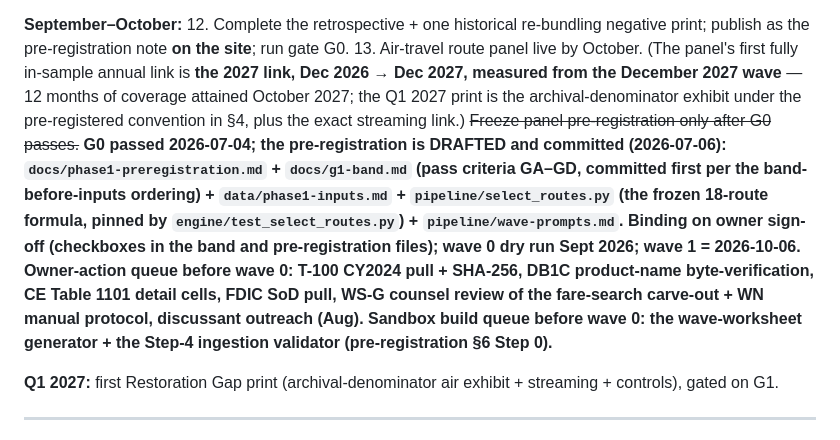
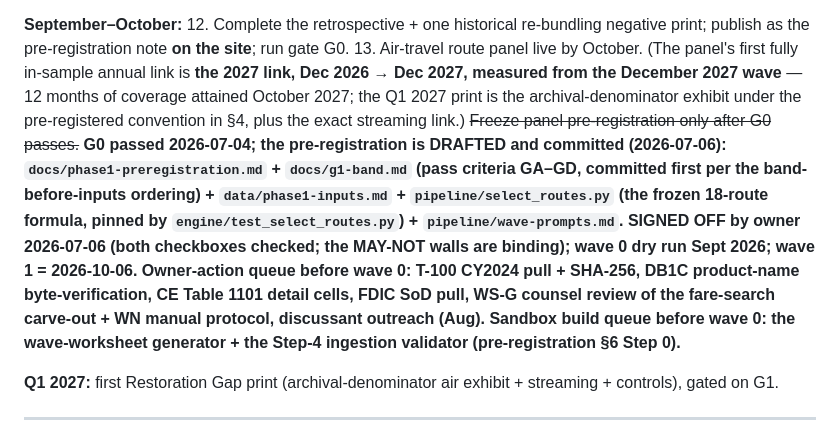
Before and after one commit to arthurculang/bpi, a Markdown page: _~Restoration Index Project Plan v00.03.09 (2026-07-06 21-56).md, the part around one of its changes. Rendered like a GitHub page.

```diff
--- a/_~Restoration Index Project Plan v00.03.08 (2026-07-06 19-52).md
+++ b/_~Restoration Index Project Plan v00.03.09 (2026-07-06 21-56).md
@@ -209,7 +209,7 @@ Core team of two (one economics/methods, one data engineering), counsel hours fo
 
 **September–October:**
 12. Complete the retrospective + one historical re-bundling negative print; publish as the pre-registration note **on the site**; run gate G0.
-13. Air-travel route panel live by October. (The panel's first fully in-sample annual link is **the 2027 link, Dec 2026 → Dec 2027, measured from the December 2027 wave** — 12 months of coverage attained October 2027; the Q1 2027 print is the archival-denominator exhibit under the pre-registered convention in §4, plus the exact streaming link.) ~~Freeze panel pre-registration only after G0 passes.~~ **G0 passed 2026-07-04; the pre-registration is DRAFTED and committed (2026-07-06): `docs/phase1-preregistration.md` + `docs/g1-band.md` (pass criteria GA–GD, committed first per the band-before-inputs ordering) + `data/phase1-inputs.md` + `pipeline/select_routes.py` (the frozen 18-route formula, pinned by `engine/test_select_routes.py`) + `pipeline/wave-prompts.md`. Binding on owner sign-off (checkboxes in the band and pre-registration files); wave 0 dry run Sept 2026; wave 1 = 2026-10-06. Owner-action queue before wave 0: T-100 CY2024 pull + SHA-256, DB1C product-name byte-verification, CE Table 1101 detail cells, FDIC SoD pull, WS-G counsel review of the fare-search carve-out + WN manual protocol, discussant outreach (Aug). Sandbox build queue before wave 0: the wave-worksheet generator + the Step-4 ingestion validator (pre-registration §6 Step 0).**
+13. Air-travel route panel live by October. (The panel's first fully in-sample annual link is **the 2027 link, Dec 2026 → Dec 2027, measured from the December 2027 wave** — 12 months of coverage attained October 2027; the Q1 2027 print is the archival-denominator exhibit under the pre-registered convention in §4, plus the exact streaming link.) ~~Freeze panel pre-registration only after G0 passes.~~ **G0 passed 2026-07-04; the pre-registration is DRAFTED and committed (2026-07-06): `docs/phase1-preregistration.md` + `docs/g1-band.md` (pass criteria GA–GD, committed first per the band-before-inputs ordering) + `data/phase1-inputs.md` + `pipeline/select_routes.py` (the frozen 18-route formula, pinned by `engine/test_select_routes.py`) + `pipeline/wave-prompts.md`. **SIGNED OFF by owner 2026-07-06** (both checkboxes checked; the MAY-NOT walls are binding); wave 0 dry run Sept 2026; wave 1 = 2026-10-06. Owner-action queue before wave 0: T-100 CY2024 pull + SHA-256, DB1C product-name byte-verification, CE Table 1101 detail cells, FDIC SoD pull, WS-G counsel review of the fare-search carve-out + WN manual protocol, discussant outreach (Aug). Sandbox build queue before wave 0: the wave-worksheet generator + the Step-4 ingestion validator (pre-registration §6 Step 0).**
 
 **Q1 2027:** first Restoration Gap print (archival-denominator air exhibit + streaming + controls), gated on G1.
 
```
Also changed, not shown: other parts of _~Restoration Index Project Plan v00.03.09 (2026-07-06 21-56).md (+3 -1 lines), docs/g1-band.md (+5 -2 lines), docs/phase1-preregistration.md (+5 -3 lines).
